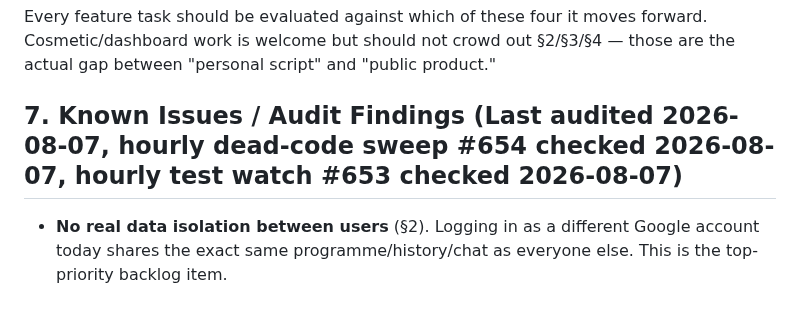
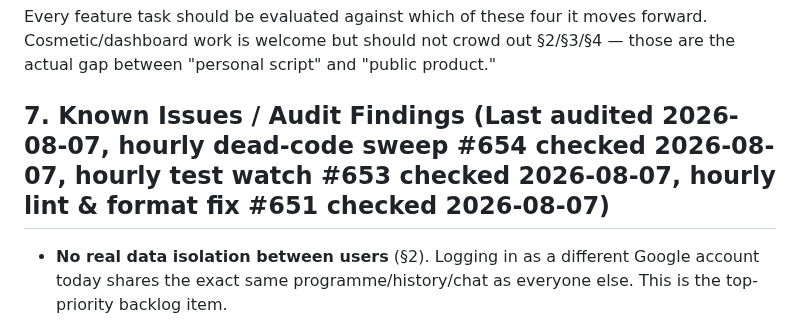
Before and after one commit to elgansayer/workout-agent, a Markdown page: AGENTS.md, the part around the change. Drawn GitHub-style.

Commit message:
Hourly lint & format fix (#651): ruff check + format clean, all 609 tests pass, mypy clean, import-sanity clean

```diff
--- a/AGENTS.md
+++ b/AGENTS.md
@@ -167,7 +167,7 @@ Every feature task should be evaluated against which of these four it moves
 forward. Cosmetic/dashboard work is welcome but should not crowd out §2/§3/§4
 — those are the actual gap between "personal script" and "public product."
 
-## 7. Known Issues / Audit Findings (Last audited 2026-08-07, hourly dead-code sweep #654 checked 2026-08-07, hourly test watch #653 checked 2026-08-07)
+## 7. Known Issues / Audit Findings (Last audited 2026-08-07, hourly dead-code sweep #654 checked 2026-08-07, hourly test watch #653 checked 2026-08-07, hourly lint & format fix #651 checked 2026-08-07)
 
 - **No real data isolation between users** (§2). Logging in as a different
   Google account today shares the exact same programme/history/chat as
```
